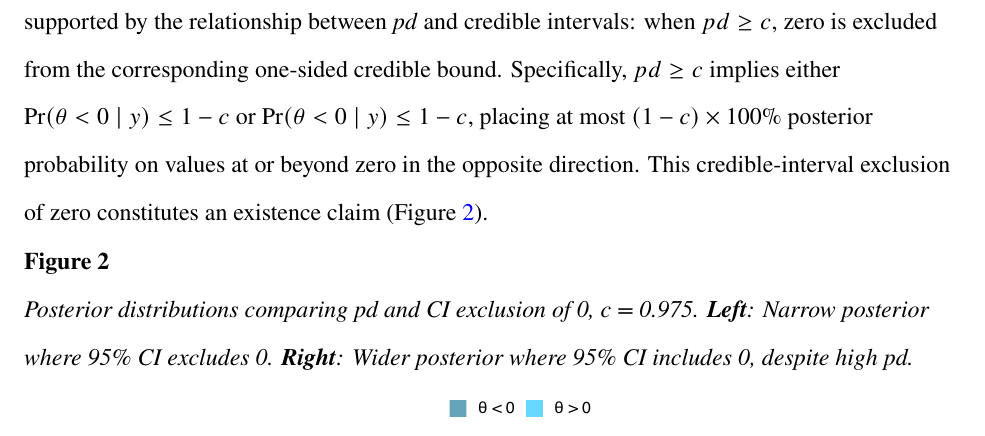
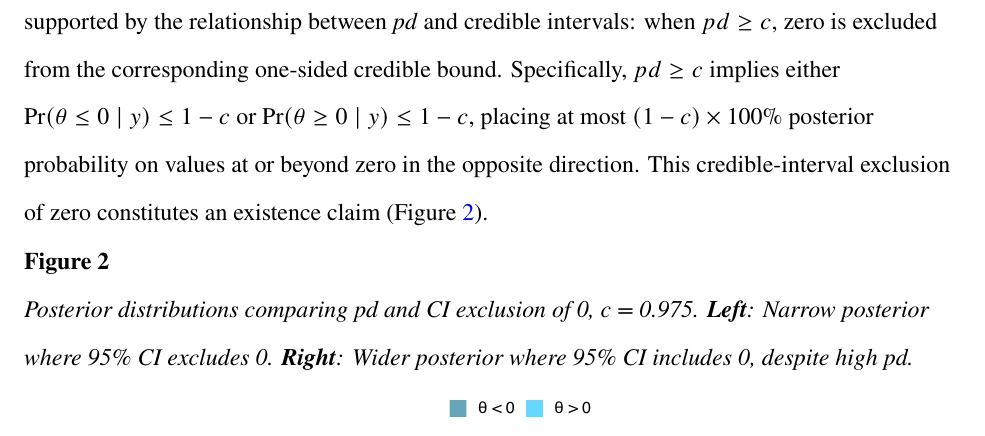
Before and after one commit to mar-cald/multibayes, a Quarto document (paper/manuscript.qmd): part of page 7 of 25, cut so that both start at the same text. The pictures show the output file paper/manuscript.pdf that the author committed with the source.

Commit message:
latest manu

````diff
--- a/paper/manuscript.qmd
+++ b/paper/manuscript.qmd
@@ -260,7 +260,7 @@ ggplot(df, aes(x = x, y = y)) +
 
 The *pd* can be embedded in a three-sided testing framework [@Goeman2010] where thresholding $pd \geq c$ simultaneously excludes the point null $H_0: \theta = 0$ and specifies a directional claim, either $H_{+}: \theta > 0$ or $H_{-}: \theta < 0$. The three-sided testing framework partitions the parameter space into three mutually exclusive hypotheses: $H_{-}: \theta < 0$ (inferiority), $H_0: \theta = 0$ (equivalence), and $H_{+}: \theta > 0$ (superiority). The *pd* maps naturally onto this partition because it quantifies the maximum posterior probability across the two directional regions: when $pd \geq c$, either $\Pr(\theta > 0 \mid y) \geq c$ or $\Pr(\theta < 0 \mid y) \geq c$, providing evidence against $H_0$ and in favor of a specific directional alternative.
 
-Crucially, thresholding *pd* constitutes a test of existence with direction, not merely direction conditional on existence. When $pd \geq c$ leads us to claim $\theta > 0$, we simultaneously exclude two regions: the point null ($\theta = 0$) and the opposite direction ($\theta < 0$). This is an assertion that an effect of a particular sign exists: $\theta$ is both non-zero and positive. This interpretation is supported by the relationship between *pd* and credible intervals: when $pd \geq c$, zero is excluded from the corresponding one-sided credible bound. Specifically, $pd \geq c$ implies either $\Pr(\theta < 0 \mid y) \leq 1-c$ or $\Pr(\theta < 0 \mid y) \leq 1-c$, placing at most $(1-c) \times 100\%$ posterior probability on values at or beyond zero in the opposite direction. This credible-interval exclusion of zero constitutes an existence claim (@fig-pd-ci).
+Crucially, thresholding *pd* constitutes a test of existence with direction, not merely direction conditional on existence. When $pd \geq c$ leads us to claim $\theta > 0$, we simultaneously exclude two regions: the point null ($\theta = 0$) and the opposite direction ($\theta < 0$). This is an assertion that an effect of a particular sign exists: $\theta$ is both non-zero and positive. This interpretation is supported by the relationship between *pd* and credible intervals: when $pd \geq c$, zero is excluded from the corresponding one-sided credible bound. Specifically, $pd \geq c$ implies either $\Pr(\theta \leq 0 \mid y) \leq 1-c$ or $\Pr(\theta \geq 0 \mid y) \leq 1-c$, placing at most $(1-c) \times 100\%$ posterior probability on values at or beyond zero in the opposite direction. This credible-interval exclusion of zero constitutes an existence claim (@fig-pd-ci).
 
 ```{r}
 #| label: fig-pd-ci
````
Also changed, not shown: paper/manuscript.pdf.
